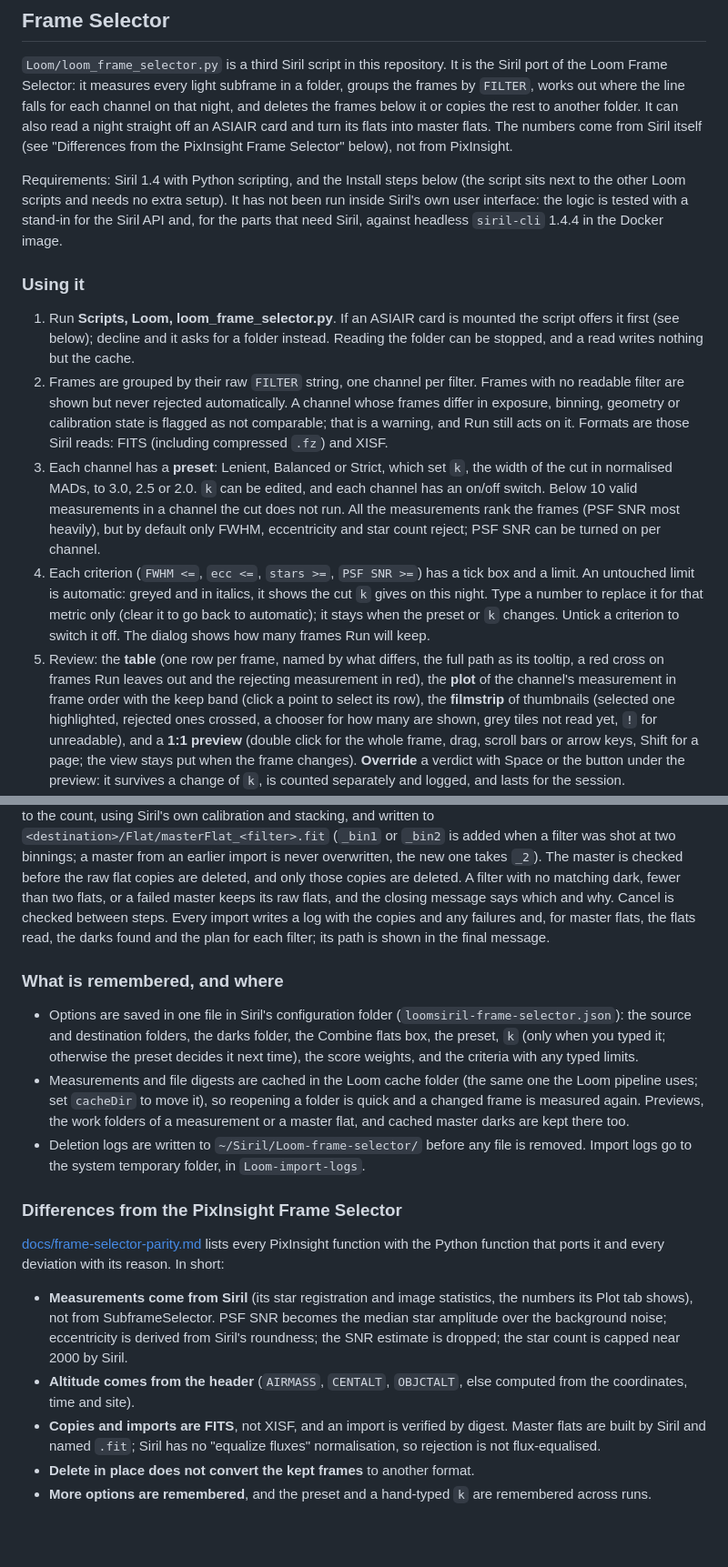
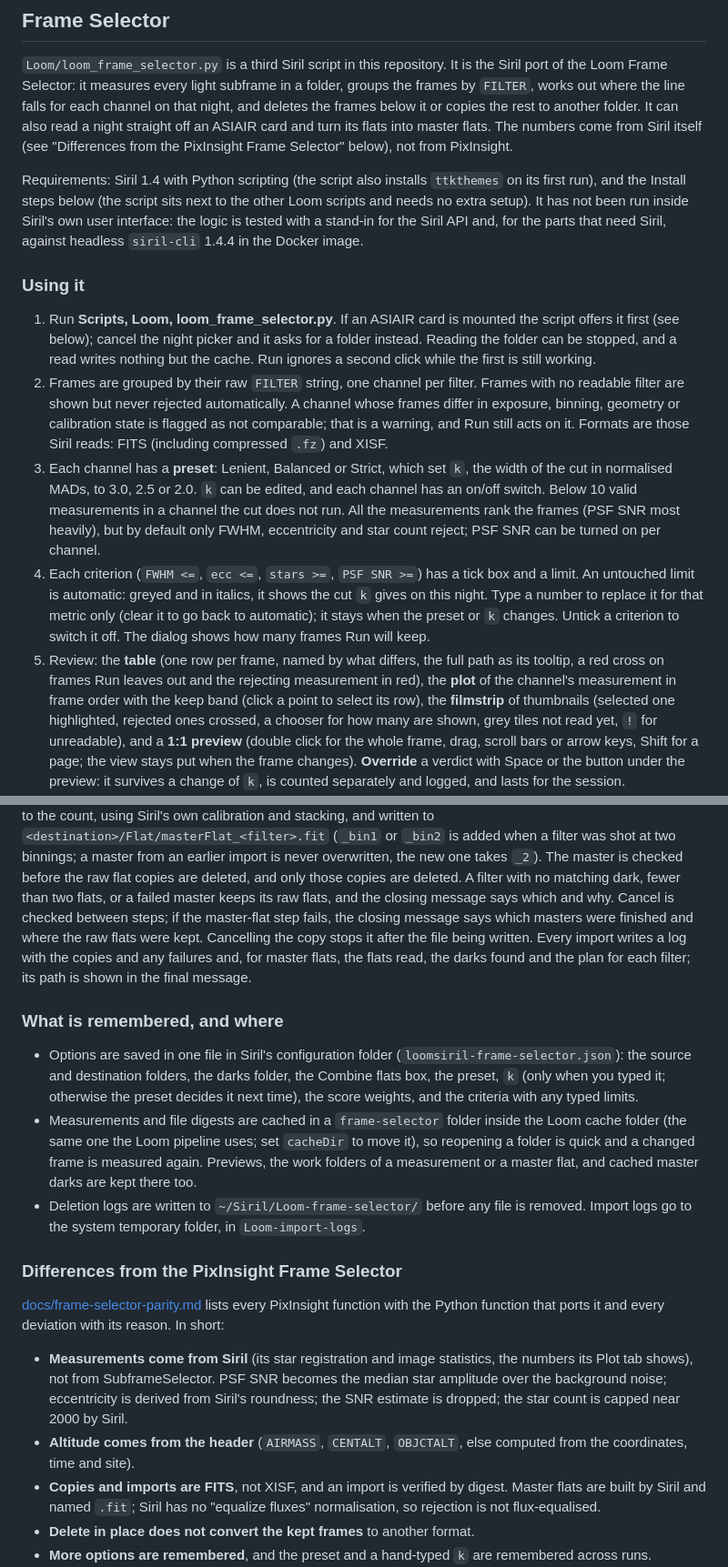
Before and after one commit to fcarucci/Loom, a Markdown page: siril/README.md, 2 parts joined by grey strips. Shown at 91% size. Drawn GitHub-style; blank space fills up the shorter version.

```diff
--- a/siril/README.md
+++ b/siril/README.md
@@ -321,30 +321,32 @@ for each channel on that night, and deletes the frames below it or copies the re
 a night straight off an ASIAIR card and turn its flats into master flats. The numbers come from Siril itself (see
 "Differences from the PixInsight Frame Selector" below), not from PixInsight.
 
-Requirements: Siril 1.4 with Python scripting, and the Install steps below (the script sits next to the other Loom
-scripts and needs no extra setup). It has not been run inside Siril's own user interface: the logic is tested with a
-stand-in for the Siril API and, for the parts that need Siril, against headless `siril-cli` 1.4.4 in the Docker image.
+Requirements: Siril 1.4 with Python scripting (the script also installs `ttkthemes` on its first run), and the Install
+steps below (the script sits next to the other Loom scripts and needs no extra setup). It has not been run inside
+Siril's own user interface: the logic is tested with a stand-in for the Siril API and, for the parts that need Siril,
+against headless `siril-cli` 1.4.4 in the Docker image.
 
 ### Using it
 
 1. Run **Scripts, Loom, loom_frame_selector.py**. If an ASIAIR card is mounted the script offers it first (see below);
-   decline and it asks for a folder instead. Reading the folder can be stopped, and a read writes nothing but the cache.
+   cancel the night picker and it asks for a folder instead. Reading the folder can be stopped, and a read writes
+   nothing but the cache. Run ignores a second click while the first is still working.
 2. Frames are grouped by their raw `FILTER` string, one channel per filter. Frames with no readable filter are shown but
    never rejected automatically. A channel whose frames differ in exposure, binning, geometry or calibration state is
    flagged as not comparable; that is a warning, and Run still acts on it. Formats are those Siril reads: FITS
    (including compressed `.fz`) and XISF.
-3. Each channel has a **preset**: Lenient, Balanced or Strict, which set `k`, the width of the cut in normalised MADs, to
-   3.0, 2.5 or 2.0. `k` can be edited, and each channel has an on/off switch. Below 10 valid measurements in a channel
-   the cut does not run. All the measurements rank the frames (PSF SNR most heavily), but by default only FWHM,
+3. Each channel has a **preset**: Lenient, Balanced or Strict, which set `k`, the width of the cut in normalised MADs,
+   to 3.0, 2.5 or 2.0. `k` can be edited, and each channel has an on/off switch. Below 10 valid measurements in a
+   channel the cut does not run. All the measurements rank the frames (PSF SNR most heavily), but by default only FWHM,
    eccentricity and star count reject; PSF SNR can be turned on per channel.
 4. Each criterion (`FWHM <=`, `ecc <=`, `stars >=`, `PSF SNR >=`) has a tick box and a limit. An untouched limit is
    automatic: greyed and in italics, it shows the cut `k` gives on this night. Type a number to replace it for that
    metric only (clear it to go back to automatic); it stays when the preset or `k` changes. Untick a criterion to switch
    it off. The dialog shows how many frames Run will keep.
 5. Review: the **table** (one row per frame, named by what differs, the full path as its tooltip, a red cross on frames
-   Run leaves out and the rejecting measurement in red), the **plot** of the channel's measurement in frame order with the
-   keep band (click a point to select its row), the **filmstrip** of thumbnails (selected one highlighted, rejected ones
-   crossed, a chooser for how many are shown, grey tiles not read yet, `!` for unreadable), and a **1:1 preview**
+   Run leaves out and the rejecting measurement in red), the **plot** of the channel's measurement in frame order with
+   the keep band (click a point to select its row), the **filmstrip** of thumbnails (selected one highlighted, rejected
+   ones crossed, a chooser for how many are shown, grey tiles not read yet, `!` for unreadable), and a **1:1 preview**
    (double click for the whole frame, drag, scroll bars or arrow keys, Shift for a page; the view stays put when the
    frame changes). **Override** a verdict with Space or the button under the preview: it survives a change of `k`, is
    counted separately and logged, and lasts for the session.
@@ -385,17 +387,19 @@ Siril's own calibration and stacking, and written to `<destination>/Flat/masterF
 added when a filter was shot at two binnings; a master from an earlier import is never overwritten, the new one takes
 `_2`). The master is checked before the raw flat copies are deleted, and only those copies are deleted. A filter with no
 matching dark, fewer than two flats, or a failed master keeps its raw flats, and the closing message says which and why.
-Cancel is checked between steps. Every import writes a log with the copies and any failures and, for master flats, the
-flats read, the darks found and the plan for each filter; its path is shown in the final message.
+Cancel is checked between steps; if the master-flat step fails, the closing message says which masters were finished and
+where the raw flats were kept. Cancelling the copy stops it after the file being written. Every import writes a log with
+the copies and any failures and, for master flats, the flats read, the darks found and the plan for each filter; its
+path is shown in the final message.
 
 ### What is remembered, and where
 
 - Options are saved in one file in Siril's configuration folder (`loomsiril-frame-selector.json`): the source and
-  destination folders, the darks folder, the Combine flats box, the preset, `k` (only when you typed it; otherwise the preset decides it next time), the score weights, and the
-  criteria with any typed limits.
-- Measurements and file digests are cached in the Loom cache folder (the same one the Loom pipeline uses; set `cacheDir`
-  to move it), so reopening a folder is quick and a changed frame is measured again. Previews, the work folders of a
-  measurement or a master flat, and cached master darks are kept there too.
+  destination folders, the darks folder, the Combine flats box, the preset, `k` (only when you typed it; otherwise the
+  preset decides it next time), the score weights, and the criteria with any typed limits.
+- Measurements and file digests are cached in a `frame-selector` folder inside the Loom cache folder (the same one the
+  Loom pipeline uses; set `cacheDir` to move it), so reopening a folder is quick and a changed frame is measured again.
+  Previews, the work folders of a measurement or a master flat, and cached master darks are kept there too.
 - Deletion logs are written to `~/Siril/Loom-frame-selector/` before any file is removed. Import logs go to the system
   temporary folder, in `Loom-import-logs`.
 
@@ -407,7 +411,8 @@ that ports it and every deviation with its reason. In short:
 - **Measurements come from Siril** (its star registration and image statistics, the numbers its Plot tab shows), not
   from SubframeSelector. PSF SNR becomes the median star amplitude over the background noise; eccentricity is
   derived from Siril's roundness; the SNR estimate is dropped; the star count is capped near 2000 by Siril.
-- **Altitude comes from the header** (`AIRMASS`, `CENTALT`, `OBJCTALT`, else computed from the coordinates, time and site).
+- **Altitude comes from the header** (`AIRMASS`, `CENTALT`, `OBJCTALT`, else computed from the coordinates, time and
+  site).
 - **Copies and imports are FITS**, not XISF, and an import is verified by digest. Master flats are built by Siril and
   named `.fit`; Siril has no "equalize fluxes" normalisation, so rejection is not flux-equalised.
 - **Delete in place does not convert the kept frames** to another format.
```
Also changed, not shown: other parts of siril/README.md (+2 -2 lines), siril/CHANGELOG.md (+0 -1 lines), siril/docs/frame-selector-parity.md (+98 -100 lines).
